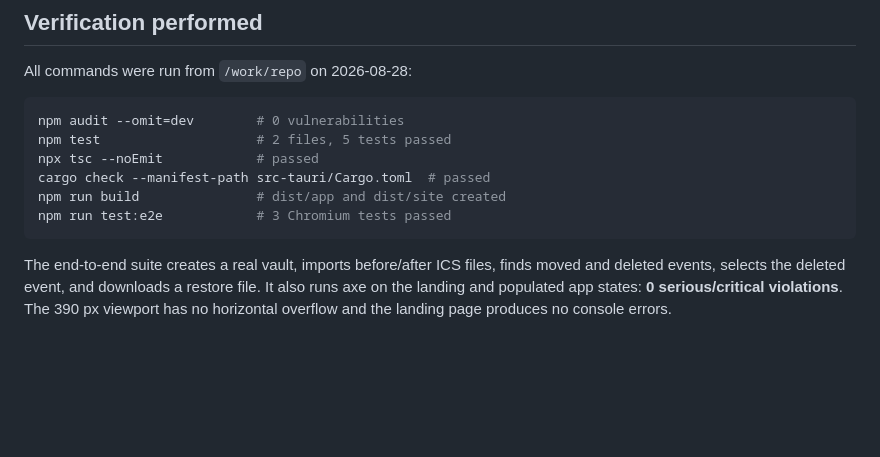
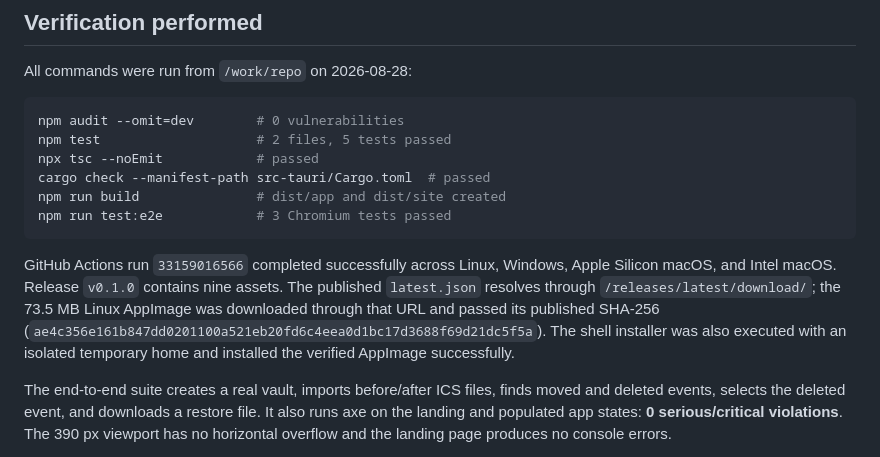
Before and after one commit to B-Divyesh/sf-calendar-ics-snapshots, a Markdown page: .factory/handoff.md, the part around the change. Drawn GitHub-style; blank space fills up the shorter version.

Commit message:
docs: record verified release artifacts

````diff
--- a/.factory/handoff.md
+++ b/.factory/handoff.md
@@ -24,6 +24,8 @@ cargo check --manifest-path src-tauri/Cargo.toml  # passed
 npm run build               # dist/app and dist/site created
 npm run test:e2e            # 3 Chromium tests passed
 ```
+
+GitHub Actions run `33159016566` completed successfully across Linux, Windows, Apple Silicon macOS, and Intel macOS. Release `v0.1.0` contains nine assets. The published `latest.json` resolves through `/releases/latest/download/`; the 73.5 MB Linux AppImage was downloaded through that URL and passed its published SHA-256 (`ae4c356e161b847dd0201100a521eb20fd6c4eea0d1bc17d3688f69d21dc5f5a`). The shell installer was also executed with an isolated temporary home and installed the verified AppImage successfully.
 
 The end-to-end suite creates a real vault, imports before/after ICS files, finds moved and deleted events, selects the deleted event, and downloads a restore file. It also runs axe on the landing and populated app states: **0 serious/critical violations**. The 390 px viewport has no horizontal overflow and the landing page produces no console errors.
 
````
